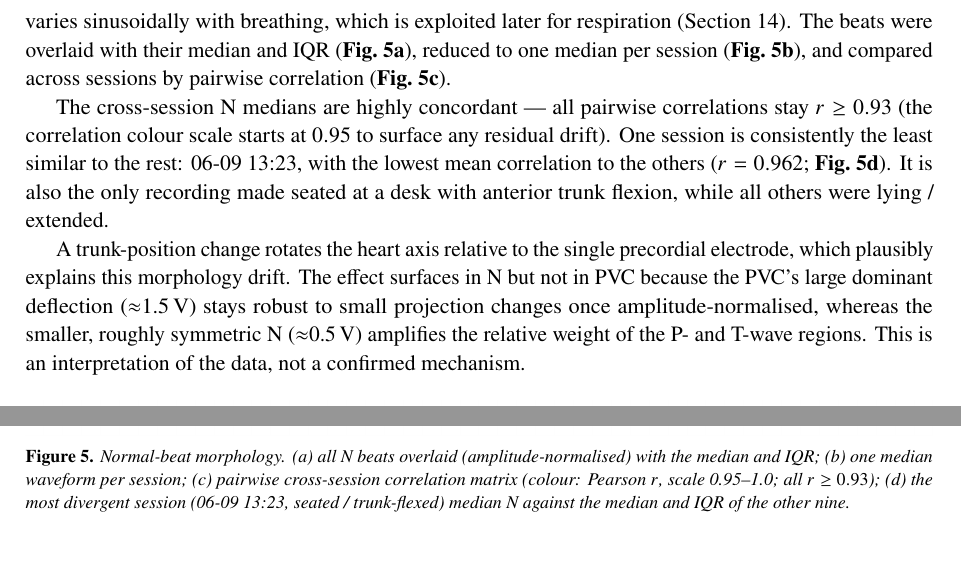
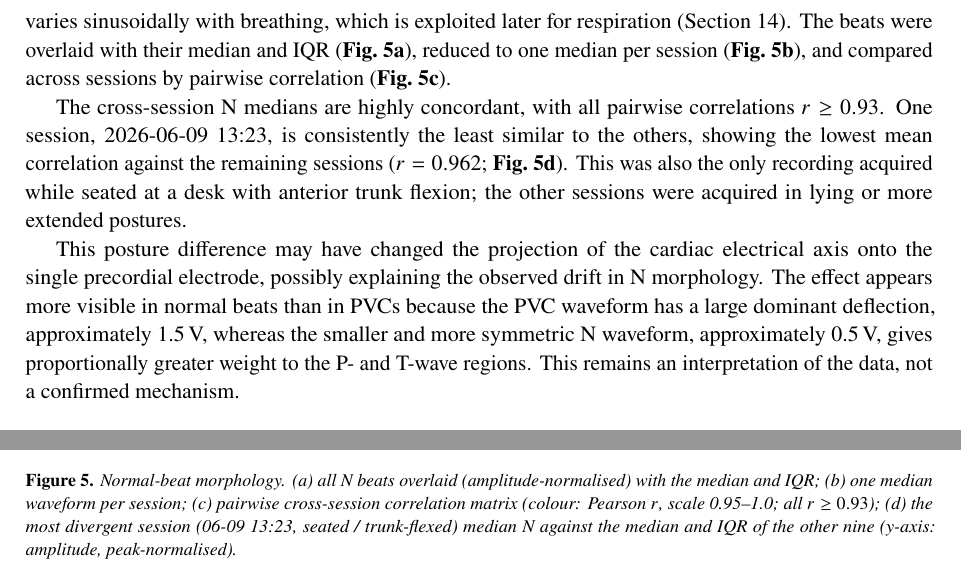
Before and after one commit to mrEg0n/holter-ecg, a LaTeX document (reports/holter_report.tex): two parts of page 8 of 19, joined at a grey line, cut so that both start at the same text. Compiled offline with pdfLaTeX.

Commit message:
fix(report): Fig 5 panel (d) drop y-label + reworded normal-beat text
- remove panel (d) y-axis label (collided with panel (c) colorbar); state it
  in the caption (amplitude, peak-normalised)
- reword the outlier / posture interpretation paragraph per user text

```diff
--- a/reports/holter_report.tex
+++ b/reports/holter_report.tex
@@ -269,21 +269,20 @@ for respiration (Section~\ref{sec:edr}). The beats were overlaid with their medi
 (\textbf{Fig.~\ref{fig:nmorph}b}), and compared across sessions by pairwise correlation
 (\textbf{Fig.~\ref{fig:nmorph}c}).
 
-The cross-session N medians are highly concordant --- all pairwise correlations stay
-$r\geq0.93$ (the correlation colour scale starts at $0.95$ to surface any residual drift). One
-session is consistently the least similar to the rest: 06-09 13:23, with the lowest mean
-correlation to the others ($r=0.962$; \textbf{Fig.~\ref{fig:nmorph}d}). It is also the only
-recording made seated at a desk with anterior trunk flexion, while all others were lying /
-extended.
+The cross-session N medians are highly concordant, with all pairwise correlations $r\geq0.93$.
+One session, 2026-06-09 13:23, is consistently the least similar to the others, showing the
+lowest mean correlation against the remaining sessions ($r=0.962$; \textbf{Fig.~\ref{fig:nmorph}d}).
+This was also the only recording acquired while seated at a desk with anterior trunk flexion;
+the other sessions were acquired in lying or more extended postures.
 
-A trunk-position change rotates the heart axis relative to the single precordial electrode,
-which plausibly explains this morphology drift. The effect surfaces in N but not in PVC because
-the PVC's large dominant deflection ($\approx$1.5\,V) stays robust to small projection changes
-once amplitude-normalised, whereas the smaller, roughly symmetric N ($\approx$0.5\,V) amplifies
-the relative weight of the P- and T-wave regions. This is an interpretation of the data, not a
-confirmed mechanism.
+This posture difference may have changed the projection of the cardiac electrical axis onto the
+single precordial electrode, possibly explaining the observed drift in N morphology. The effect
+appears more visible in normal beats than in PVCs because the PVC waveform has a large dominant
+deflection, approximately 1.5\,V, whereas the smaller and more symmetric N waveform,
+approximately 0.5\,V, gives proportionally greater weight to the P- and T-wave regions. This
+remains an interpretation of the data, not a confirmed mechanism.
 
-\reportfig{04_normal_beat_morphology_4_panel_summary.png}{Normal-beat morphology. (a) all N beats overlaid (amplitude-normalised) with the median and IQR; (b) one median waveform per session; (c) pairwise cross-session correlation matrix (colour: Pearson $r$, scale 0.95--1.0; all $r\geq0.93$); (d) the most divergent session (06-09 13:23, seated / trunk-flexed) median N against the median and IQR of the other nine.\label{fig:nmorph}}
+\reportfig{04_normal_beat_morphology_4_panel_summary.png}{Normal-beat morphology. (a) all N beats overlaid (amplitude-normalised) with the median and IQR; (b) one median waveform per session; (c) pairwise cross-session correlation matrix (colour: Pearson $r$, scale 0.95--1.0; all $r\geq0.93$); (d) the most divergent session (06-09 13:23, seated / trunk-flexed) median N against the median and IQR of the other nine (y-axis: amplitude, peak-normalised).\label{fig:nmorph}}
 
 % ===================== 5. INTERP vs COMP =====================
 \section{Interpolated vs compensated PVCs --- method \& validation}
```
Also changed, not shown: reports/figs/04_normal_beat_morphology_4_panel_summary.png, 1 other file.
